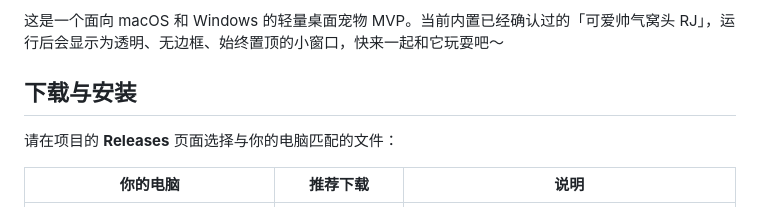
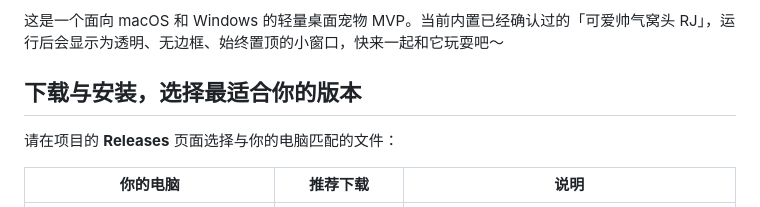
Before and after one commit to yanwith7/rj-desktop-pet, a Markdown page: README.md, the part around the change. GitHub-like rendering.

Commit message:
Clarify download and installation section
Updated installation instructions for clarity.

```diff
--- a/README.md
+++ b/README.md
@@ -5,7 +5,7 @@
 
 这是一个面向 macOS 和 Windows 的轻量桌面宠物 MVP。当前内置已经确认过的「可爱帅气窝头 RJ」，运行后会显示为透明、无边框、始终置顶的小窗口，快来一起和它玩耍吧～
 
-## 下载与安装
+## 下载与安装，选择最适合你的版本
 
 请在项目的 **Releases** 页面选择与你的电脑匹配的文件：
 
```
